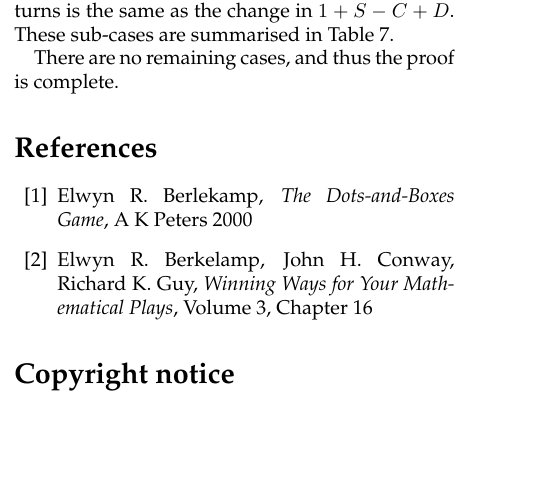
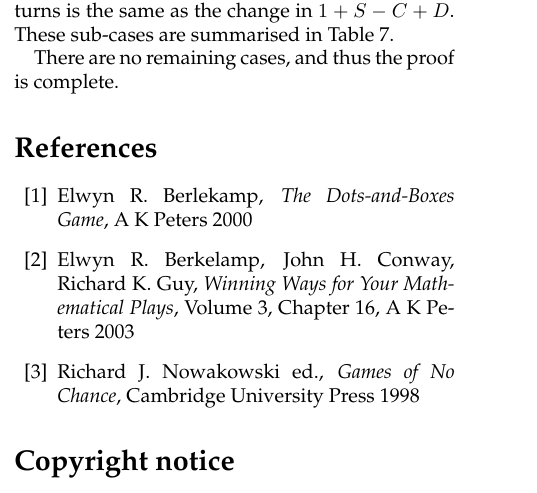
Before and after one commit to amdw/dotsandboxes, a LaTeX paper (dotsandboxes.tex): part of one column of page 11 of 12, cut so that both start at the same text, the shorter picture padded with empty space. Compiled offline with pdfLaTeX.

Commit message:
Update bibliography

```diff
--- a/dotsandboxes.tex
+++ b/dotsandboxes.tex
@@ -1036,7 +1036,9 @@ There are no remaining cases, and thus the proof is complete.
     A~K~Peters 2000
   \bibitem{wwdab} Elwyn R.\ Berkelamp, John H.\ Conway, Richard K.\ Guy,
     \emph{Winning Ways for Your Mathematical Plays}, Volume 3, Chapter
-    16
+    16, A~K~Peters 2003
+  \bibitem{nochance} Richard J.\ Nowakowski ed., \emph{Games of No
+    Chance}, Cambridge University Press 1998
 \end{thebibliography}
 
 \section*{Copyright notice}
```
